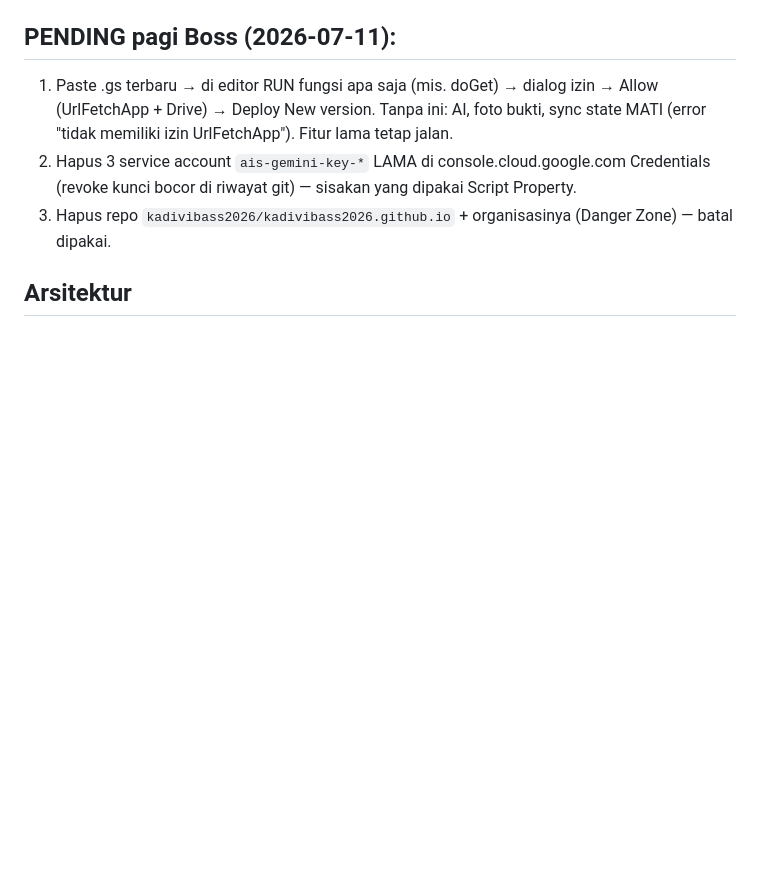
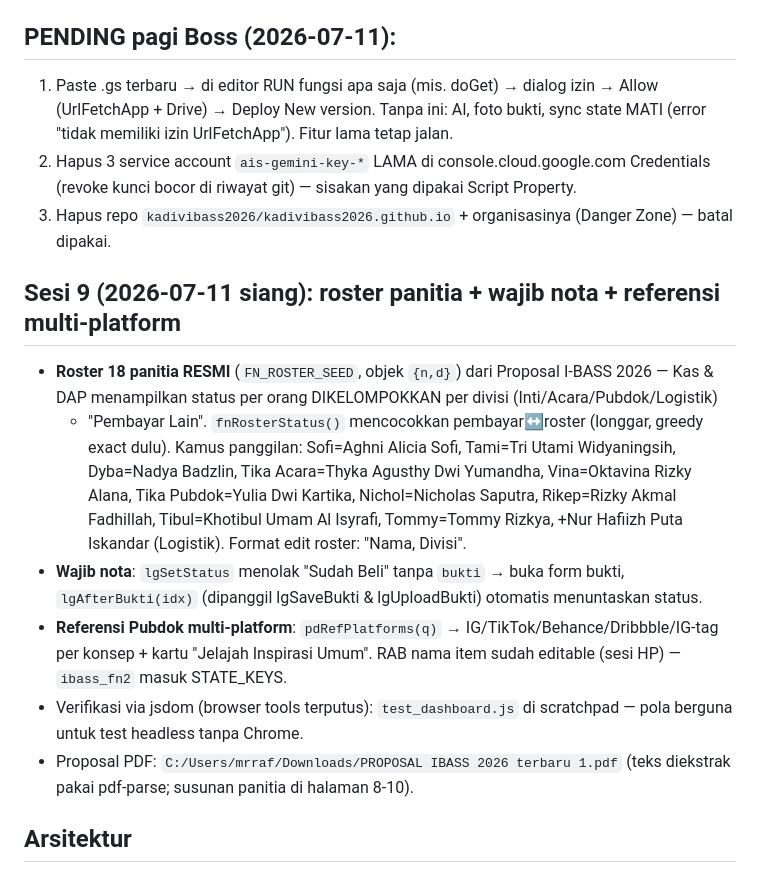
Before and after one commit to raiii-png/ibass2026, a Markdown page: memory/ibass-project-state.md, the part around the change. Drawn GitHub-style; blank space fills up the shorter version.

Commit message:
auto-sync: perubahan dari laptop 2026-07-11 16:24

```diff
--- a/memory/ibass-project-state.md
+++ b/memory/ibass-project-state.md
@@ -60,6 +60,24 @@ metadata:
 2. Hapus 3 service account `ais-gemini-key-*` LAMA di console.cloud.google.com Credentials
    (revoke kunci bocor di riwayat git) — sisakan yang dipakai Script Property.
 3. Hapus repo `kadivibass2026/kadivibass2026.github.io` + organisasinya (Danger Zone) — batal dipakai.
+
+## Sesi 9 (2026-07-11 siang): roster panitia + wajib nota + referensi multi-platform
+- **Roster 18 panitia RESMI** (`FN_ROSTER_SEED`, objek `{n,d}`) dari Proposal I-BASS 2026 —
+  Kas & DAP menampilkan status per orang DIKELOMPOKKAN per divisi (Inti/Acara/Pubdok/Logistik)
+  + "Pembayar Lain". `fnRosterStatus()` mencocokkan pembayar↔roster (longgar, greedy exact dulu).
+  Kamus panggilan: Sofi=Aghni Alicia Sofi, Tami=Tri Utami Widyaningsih, Dyba=Nadya Badzlin,
+  Tika Acara=Thyka Agusthy Dwi Yumandha, Vina=Oktavina Rizky Alana, Tika Pubdok=Yulia Dwi
+  Kartika, Nichol=Nicholas Saputra, Rikep=Rizky Akmal Fadhillah, Tibul=Khotibul Umam Al Isyrafi,
+  Tommy=Tommy Rizkya, +Nur Hafiizh Puta Iskandar (Logistik). Format edit roster: "Nama, Divisi".
+- **Wajib nota**: `lgSetStatus` menolak "Sudah Beli" tanpa `bukti` → buka form bukti,
+  `lgAfterBukti(idx)` (dipanggil lgSaveBukti & lgUploadBukti) otomatis menuntaskan status.
+- **Referensi Pubdok multi-platform**: `pdRefPlatforms(q)` → IG/TikTok/Behance/Dribbble/IG-tag
+  per konsep + kartu "Jelajah Inspirasi Umum". RAB nama item sudah editable (sesi HP) —
+  `ibass_fn2` masuk STATE_KEYS.
+- Verifikasi via jsdom (browser tools terputus): `test_dashboard.js` di scratchpad — pola
+  berguna untuk test headless tanpa Chrome.
+- Proposal PDF: `C:/Users/mrraf/Downloads/PROPOSAL IBASS 2026 terbaru 1.pdf` (teks diekstrak
+  pakai pdf-parse; susunan panitia di halaman 8-10).
 
 ## Arsitektur
 - **Single-file HTML** (semua CSS + JS inline) — bukan framework, murni vanilla.
```
